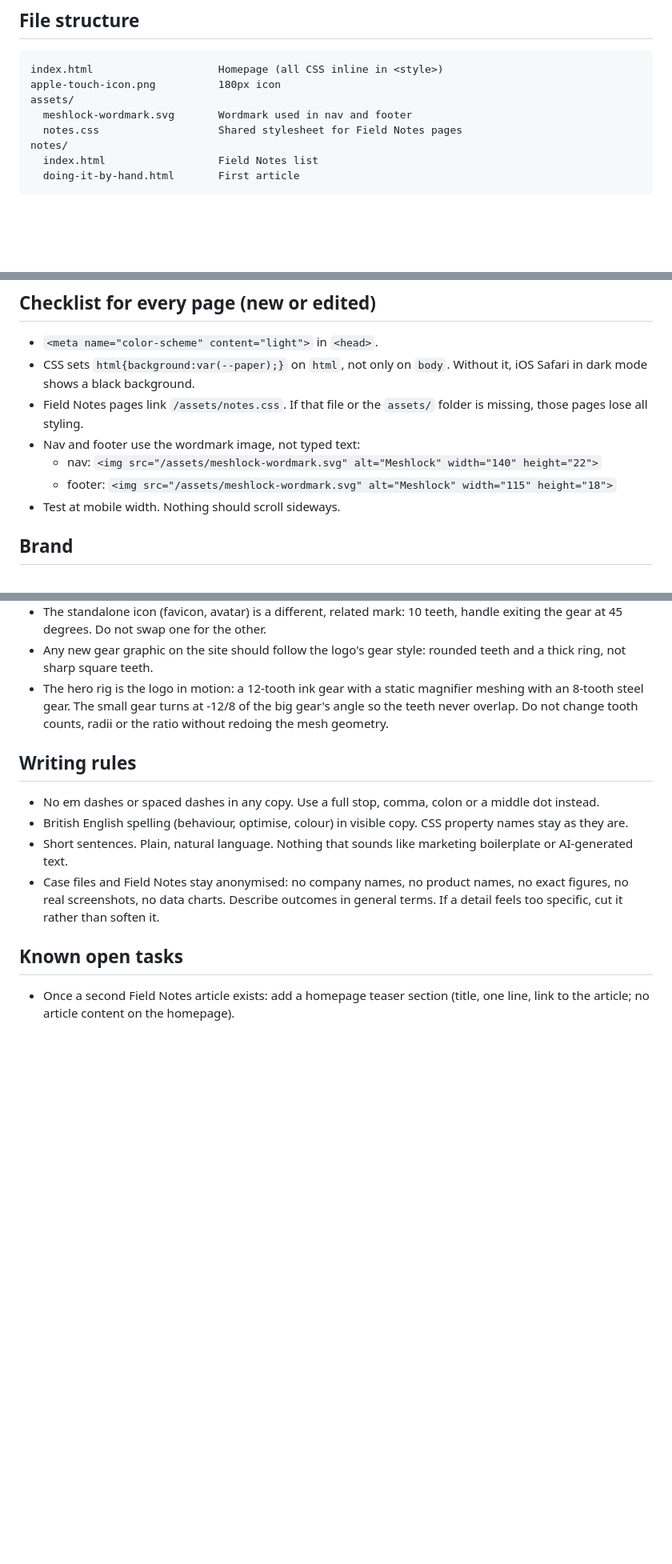
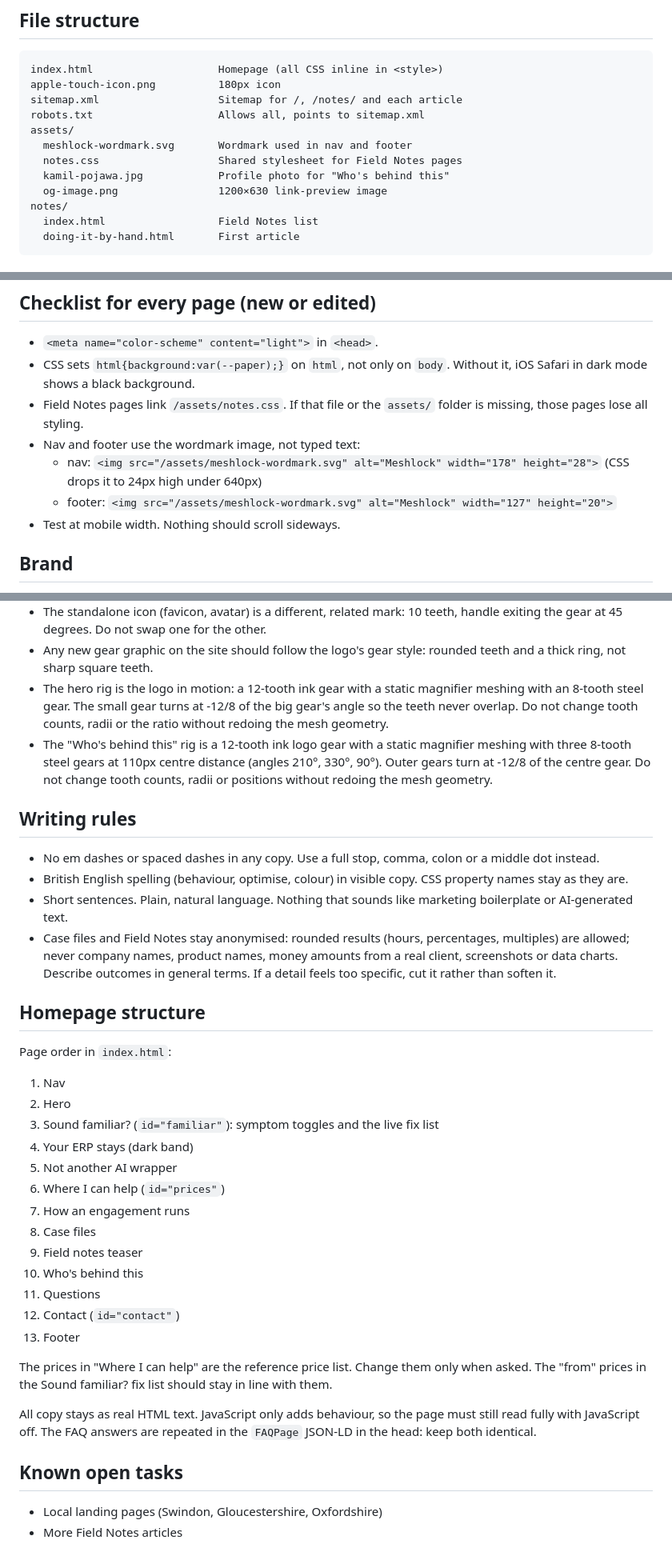
Before and after one commit to pojafek/meshlock, a Markdown page: CLAUDE.md, 3 parts joined by grey strips. Shown at 80% size. Rendered like a GitHub page; blank space fills up the shorter version.

Commit message:
Update CLAUDE.md for homepage v2
Co-Authored-By: Claude Opus 5.5 <noreply@anthropic.com>
Claude-Session: https://claude.ai/code/session_01PP5SvLLqfs7yG7JWfFLTeQ

````diff
--- a/CLAUDE.md
+++ b/CLAUDE.md
@@ -15,9 +15,13 @@ Plain static HTML and CSS. No framework, no build step, no package.json. Keep it
 ```
 index.html                    Homepage (all CSS inline in <style>)
 apple-touch-icon.png          180px icon
+sitemap.xml                   Sitemap for /, /notes/ and each article
+robots.txt                    Allows all, points to sitemap.xml
 assets/
   meshlock-wordmark.svg       Wordmark used in nav and footer
   notes.css                   Shared stylesheet for Field Notes pages
+  kamil-pojawa.jpg            Profile photo for "Who's behind this"
+  og-image.png                1200×630 link-preview image
 notes/
   index.html                  Field Notes list
   doing-it-by-hand.html       First article
@@ -42,8 +46,8 @@ Rules:
 - CSS sets `html{background:var(--paper);}` on `html`, not only on `body`. Without it, iOS Safari in dark mode shows a black background.
 - Field Notes pages link `/assets/notes.css`. If that file or the `assets/` folder is missing, those pages lose all styling.
 - Nav and footer use the wordmark image, not typed text:
-  - nav: `<img src="/assets/meshlock-wordmark.svg" alt="Meshlock" width="140" height="22">`
-  - footer: `<img src="/assets/meshlock-wordmark.svg" alt="Meshlock" width="115" height="18">`
+  - nav: `<img src="/assets/meshlock-wordmark.svg" alt="Meshlock" width="178" height="28">` (CSS drops it to 24px high under 640px)
+  - footer: `<img src="/assets/meshlock-wordmark.svg" alt="Meshlock" width="127" height="20">`
 - Test at mobile width. Nothing should scroll sideways.
 
 ## Brand
@@ -73,14 +79,38 @@ Visual identity: engineering drawing and inspection language. Grid paper, dimens
 - The standalone icon (favicon, avatar) is a different, related mark: 10 teeth, handle exiting the gear at 45 degrees. Do not swap one for the other.
 - Any new gear graphic on the site should follow the logo's gear style: rounded teeth and a thick ring, not sharp square teeth.
 - The hero rig is the logo in motion: a 12-tooth ink gear with a static magnifier meshing with an 8-tooth steel gear. The small gear turns at -12/8 of the big gear's angle so the teeth never overlap. Do not change tooth counts, radii or the ratio without redoing the mesh geometry.
+- The "Who's behind this" rig is a 12-tooth ink logo gear with a static magnifier meshing with three 8-tooth steel gears at 110px centre distance (angles 210°, 330°, 90°). Outer gears turn at -12/8 of the centre gear. Do not change tooth counts, radii or positions without redoing the mesh geometry.
 
 ## Writing rules
 
 - No em dashes or spaced dashes in any copy. Use a full stop, comma, colon or a middle dot instead.
 - British English spelling (behaviour, optimise, colour) in visible copy. CSS property names stay as they are.
 - Short sentences. Plain, natural language. Nothing that sounds like marketing boilerplate or AI-generated text.
-- Case files and Field Notes stay anonymised: no company names, no product names, no exact figures, no real screenshots, no data charts. Describe outcomes in general terms. If a detail feels too specific, cut it rather than soften it.
+- Case files and Field Notes stay anonymised: rounded results (hours, percentages, multiples) are allowed; never company names, product names, money amounts from a real client, screenshots or data charts. Describe outcomes in general terms. If a detail feels too specific, cut it rather than soften it.
+
+## Homepage structure
+
+Page order in `index.html`:
+
+1. Nav
+2. Hero
+3. Sound familiar? (`id="familiar"`): symptom toggles and the live fix list
+4. Your ERP stays (dark band)
+5. Not another AI wrapper
+6. Where I can help (`id="prices"`)
+7. How an engagement runs
+8. Case files
+9. Field notes teaser
+10. Who's behind this
+11. Questions
+12. Contact (`id="contact"`)
+13. Footer
+
+The prices in "Where I can help" are the reference price list. Change them only when asked. The "from" prices in the Sound familiar? fix list should stay in line with them.
+
+All copy stays as real HTML text. JavaScript only adds behaviour, so the page must still read fully with JavaScript off. The FAQ answers are repeated in the `FAQPage` JSON-LD in the head: keep both identical.
 
 ## Known open tasks
 
-- Once a second Field Notes article exists: add a homepage teaser section (title, one line, link to the article; no article content on the homepage).
+- Local landing pages (Swindon, Gloucestershire, Oxfordshire)
+- More Field Notes articles
````
Also changed, not shown: other parts of CLAUDE.md (+2 -0 lines).
